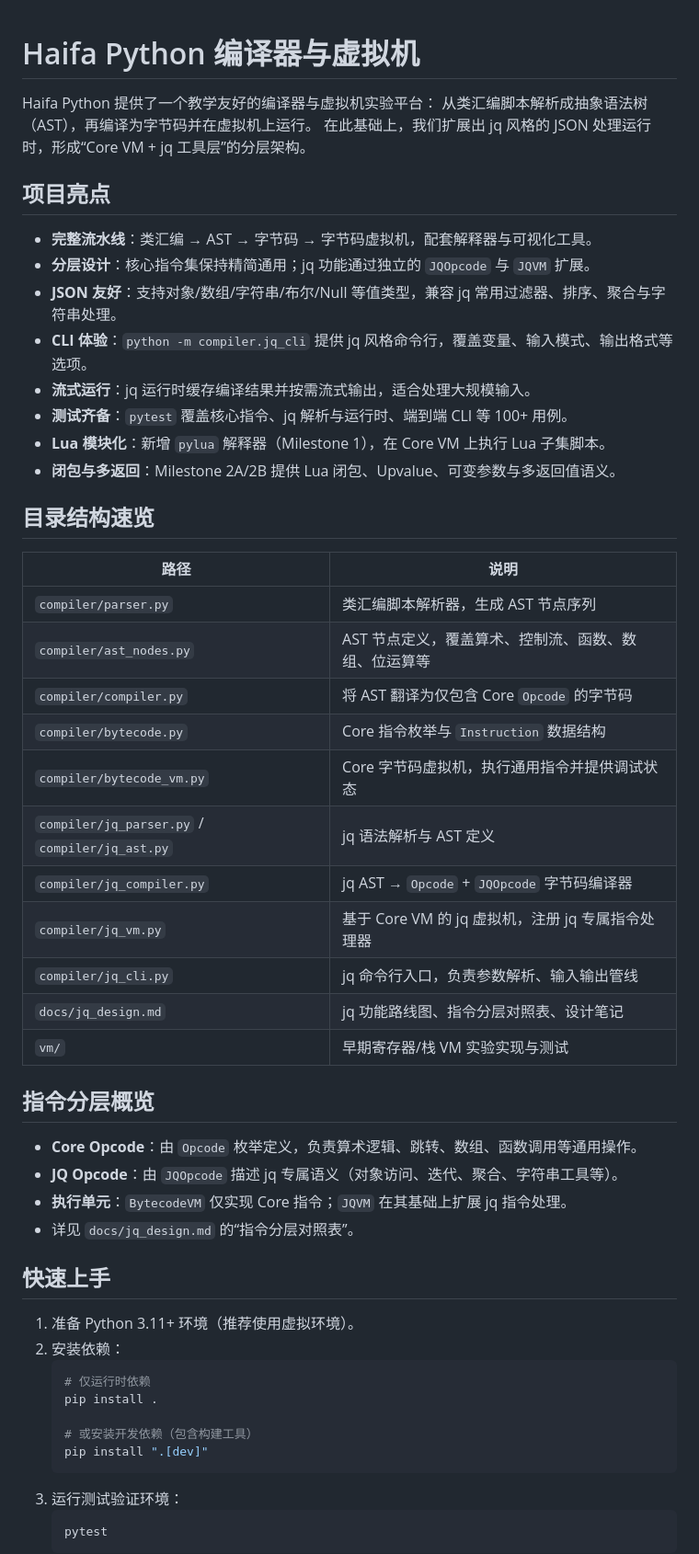
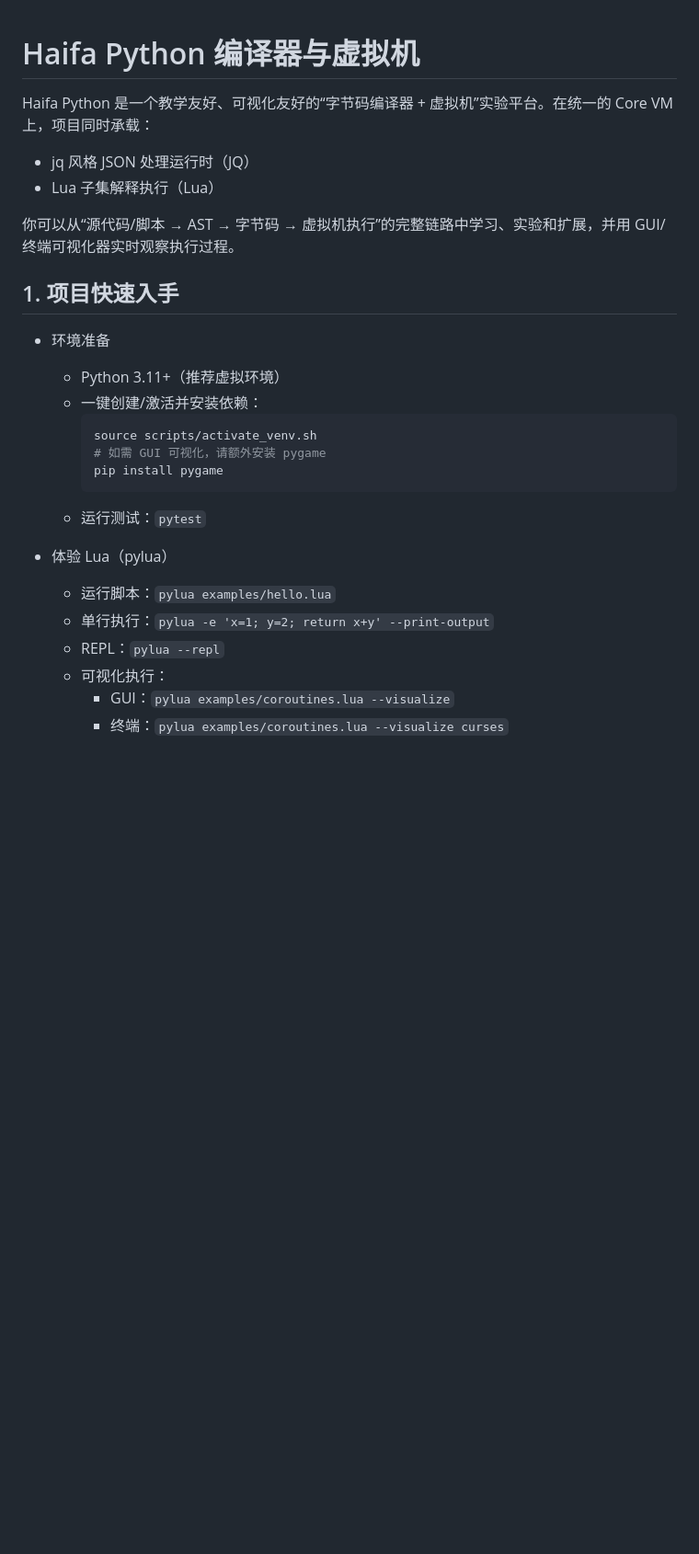
Before and after one commit to AarenWang/haifa-python, a Markdown page: README.md, the part around one of its changes. Shown at 92% size. Rendered like a GitHub page; blank space fills up the shorter version.

````diff
--- a/README.md
+++ b/README.md
@@ -1,52 +1,29 @@
 # Haifa Python 编译器与虚拟机
 
-Haifa Python 提供了一个教学友好的编译器与虚拟机实验平台：
-从类汇编脚本解析成抽象语法树（AST），再编译为字节码并在虚拟机上运行。
-在此基础上，我们扩展出 jq 风格的 JSON 处理运行时，形成“Core VM + jq 工具层”的分层架构。
 
-## 项目亮点
-- **完整流水线**：类汇编 → AST → 字节码 → 字节码虚拟机，配套解释器与可视化工具。
-- **分层设计**：核心指令集保持精简通用；jq 功能通过独立的 `JQOpcode` 与 `JQVM` 扩展。
-- **JSON 友好**：支持对象/数组/字符串/布尔/Null 等值类型，兼容 jq 常用过滤器、排序、聚合与字符串处理。
-- **CLI 体验**：`python -m compiler.jq_cli` 提供 jq 风格命令行，覆盖变量、输入模式、输出格式等选项。
-- **流式运行**：jq 运行时缓存编译结果并按需流式输出，适合处理大规模输入。
-- **测试齐备**：`pytest` 覆盖核心指令、jq 解析与运行时、端到端 CLI 等 100+ 用例。
-- **Lua 模块化**：新增 `pylua` 解释器（Milestone 1），在 Core VM 上执行 Lua 子集脚本。
-- **闭包与多返回**：Milestone 2A/2B 提供 Lua 闭包、Upvalue、可变参数与多返回值语义。
+Haifa Python 是一个教学友好、可视化友好的“字节码编译器 + 虚拟机”实验平台。在统一的 Core VM 上，项目同时承载：
+- jq 风格 JSON 处理运行时（JQ）
+- Lua 子集解释执行（Lua）
 
-## 目录结构速览
-| 路径 | 说明 |
-| --- | --- |
-| `compiler/parser.py` | 类汇编脚本解析器，生成 AST 节点序列 |
-| `compiler/ast_nodes.py` | AST 节点定义，覆盖算术、控制流、函数、数组、位运算等 |
-| `compiler/compiler.py` | 将 AST 翻译为仅包含 Core `Opcode` 的字节码 |
-| `compiler/bytecode.py` | Core 指令枚举与 `Instruction` 数据结构 |
-| `compiler/bytecode_vm.py` | Core 字节码虚拟机，执行通用指令并提供调试状态 |
-| `compiler/jq_parser.py` / `compiler/jq_ast.py` | jq 语法解析与 AST 定义 |
-| `compiler/jq_compiler.py` | jq AST → `Opcode` + `JQOpcode` 字节码编译器 |
-| `compiler/jq_vm.py` | 基于 Core VM 的 jq 虚拟机，注册 jq 专属指令处理器 |
-| `compiler/jq_cli.py` | jq 命令行入口，负责参数解析、输入输出管线 |
-| `docs/jq_design.md` | jq 功能路线图、指令分层对照表、设计笔记 |
-| `vm/` | 早期寄存器/栈 VM 实验实现与测试 |
+你可以从“源代码/脚本 → AST → 字节码 → 虚拟机执行”的完整链路中学习、实验和扩展，并用 GUI/终端可视化器实时观察执行过程。
 
-## 指令分层概览
-- **Core Opcode**：由 `Opcode` 枚举定义，负责算术逻辑、跳转、数组、函数调用等通用操作。
-- **JQ Opcode**：由 `JQOpcode` 描述 jq 专属语义（对象访问、迭代、聚合、字符串工具等）。
-- **执行单元**：`BytecodeVM` 仅实现 Core 指令；`JQVM` 在其基础上扩展 jq 指令处理。
-- 详见 `docs/jq_design.md` 的“指令分层对照表”。
+## 1. 项目快速入手
 
-## 快速上手
-1. 准备 Python 3.11+ 环境（推荐使用虚拟环境）。
-2. 安装依赖：
-   ```bash
-   # 仅运行时依赖
-   pip install .
+- 环境准备
+  - Python 3.11+（推荐虚拟环境）
+  - 一键创建/激活并安装依赖：
+    ```bash
+    source scripts/activate_venv.sh
+    # 如需 GUI 可视化，请额外安装 pygame
+    pip install pygame
+    ```
+  - 运行测试：`pytest`
 
-   # 或安装开发依赖（包含构建工具）
-   pip install ".[dev]"
-   ```
-3. 运行测试验证环境：
-   ```bash
-   pytest
-   ```
+- 体验 Lua（pylua）
+  - 运行脚本：`pylua examples/hello.lua`
+  - 单行执行：`pylua -e 'x=1; y=2; return x+y' --print-output`
+  - REPL：`pylua --repl`
+  - 可视化执行：
+    - GUI：`pylua examples/coroutines.lua --visualize`
+    - 终端：`pylua examples/coroutines.lua --visualize curses`
 
````
Also changed, not shown: other parts of README.md (+66 -213 lines).
